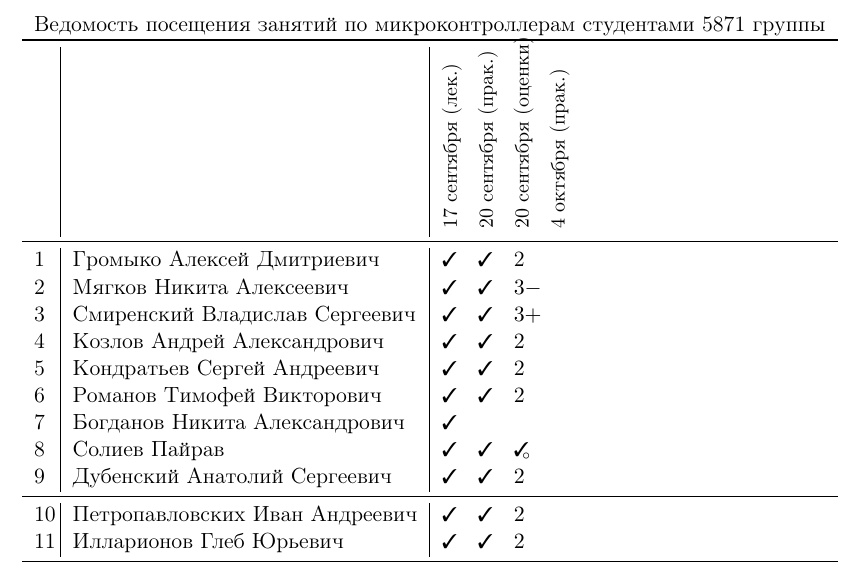
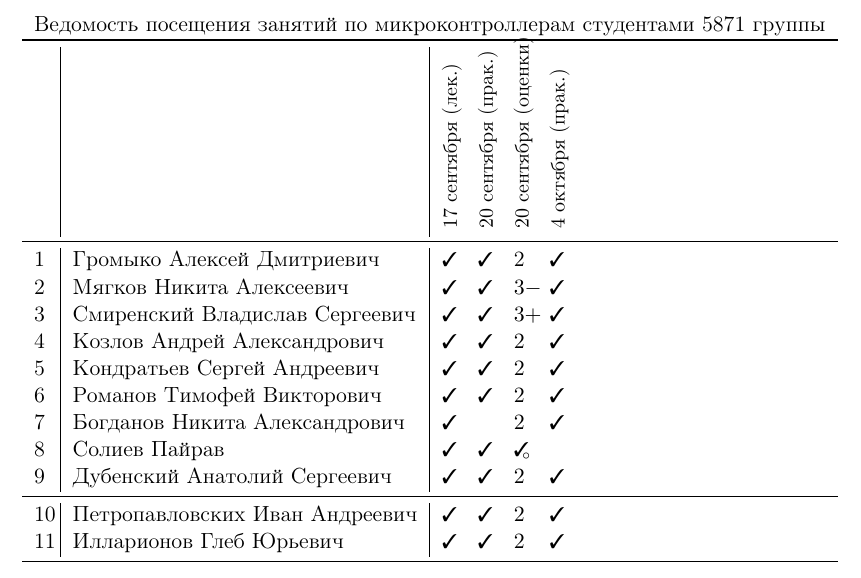
Before and after one commit to trot-t/2018-microcontroller, a LaTeX document (5871.tex): part of the page, cut so that both start at the same text. Compiled offline with pdfLaTeX.

Commit message:
4 октября

```diff
--- a/5871.tex
+++ b/5871.tex
@@ -114,18 +114,18 @@
 %&\rotatebox{90}{\rlap{\small 19 декабря (лаб.)}}
 \\
 \midrule
-		1\,&Громыко Алексей Дмитриевич	     \ok\ok&2  &\\
-		2\,&Мягков Никита Алексеевич        \ok\ok&$3-$&\\
-		3\,&Смиренский Владислав Сергеевич  \ok\ok&$3+$&\\
-		4\,&Козлов Андрей Александрович     \ok\ok&$2$&\\
-		5\,&Кондратьев Сергей Андреевич     \ok\ok&$2$&\\
-		6\,&Романов Тимофей Викторович      \ok\ok&$2$&\\
-		7\,&Богданов Никита Александрович   \ok\no&\\
-		8\,&Солиев Пайрав                   \ok\ok\OK&\\
-		9\,&Дубенский Анатолий Сергеевич    \ok\ok&$2$&\\
+		1\,&Громыко Алексей Дмитриевич	     \ok\ok&2  \ok&\\
+		2\,&Мягков Никита Алексеевич        \ok\ok&$3-$\ok&\\
+		3\,&Смиренский Владислав Сергеевич  \ok\ok&$3+$\ok&\\
+		4\,&Козлов Андрей Александрович     \ok\ok&$2$ \ok&\\
+		5\,&Кондратьев Сергей Андреевич     \ok\ok&$2$ \ok&\\
+		6\,&Романов Тимофей Викторович      \ok\ok&$2$ \ok&\\
+		7\,&Богданов Никита Александрович   \ok\no&$2$ \ok&\\
+		8\,&Солиев Пайрав                   \ok\ok\OK  \no&\\
+		9\,&Дубенский Анатолий Сергеевич    \ok\ok&$2$ \ok&\\
 \midrule
-		10\,&Петропавловских Иван Андреевич  \ok\ok&$2$&\\
-		11\,&Илларионов Глеб Юрьевич         \ok\ok&$2$&\\
+		10\,&Петропавловских Иван Андреевич  \ok\ok&$2$\ok&\\
+		11\,&Илларионов Глеб Юрьевич         \ok\ok&$2$\ok&\\
 \bottomrule
 \end{tabular}
 \end{document}
```
Also changed, not shown: 5871.pdf, doc00756120180921111231.pdf (added), 5871.tex (4 more changed lines).
